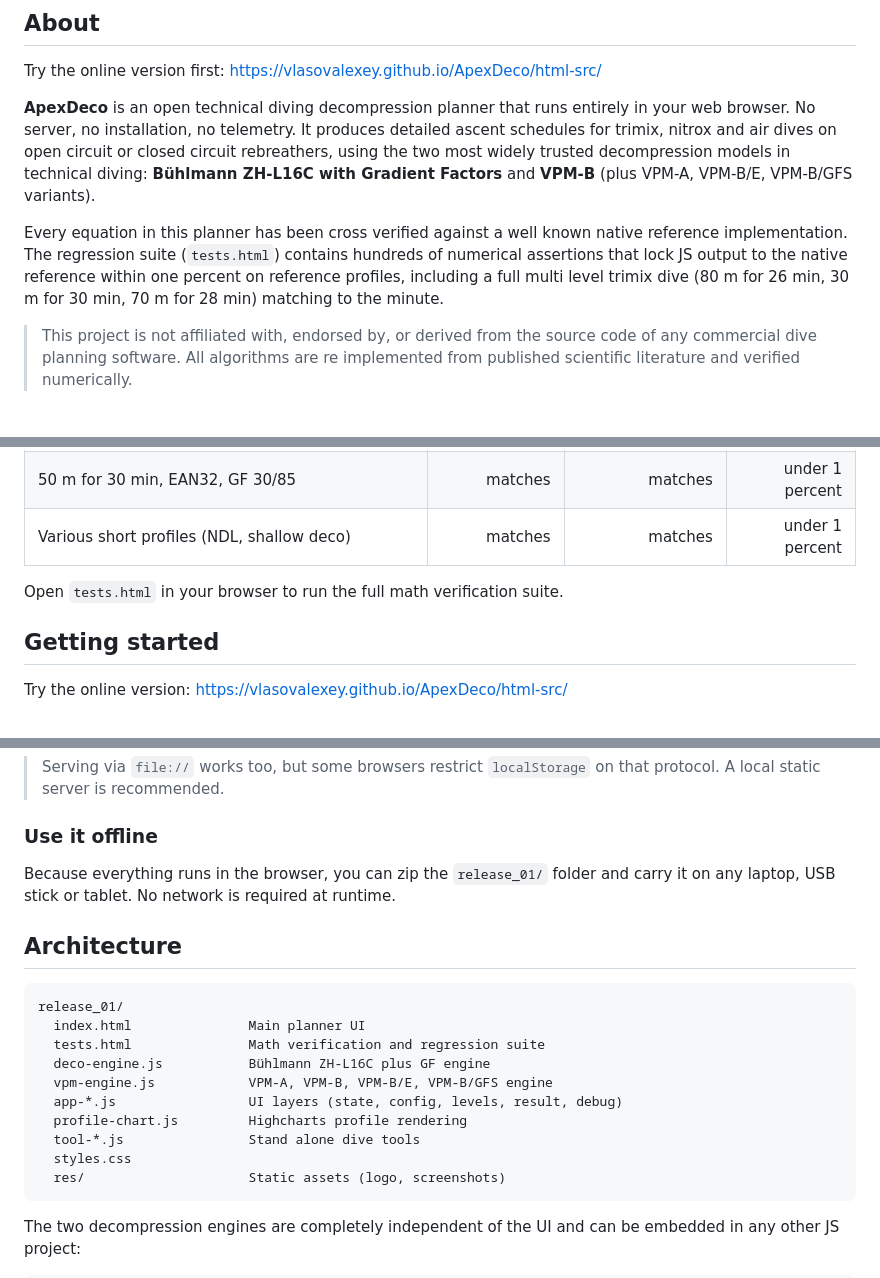
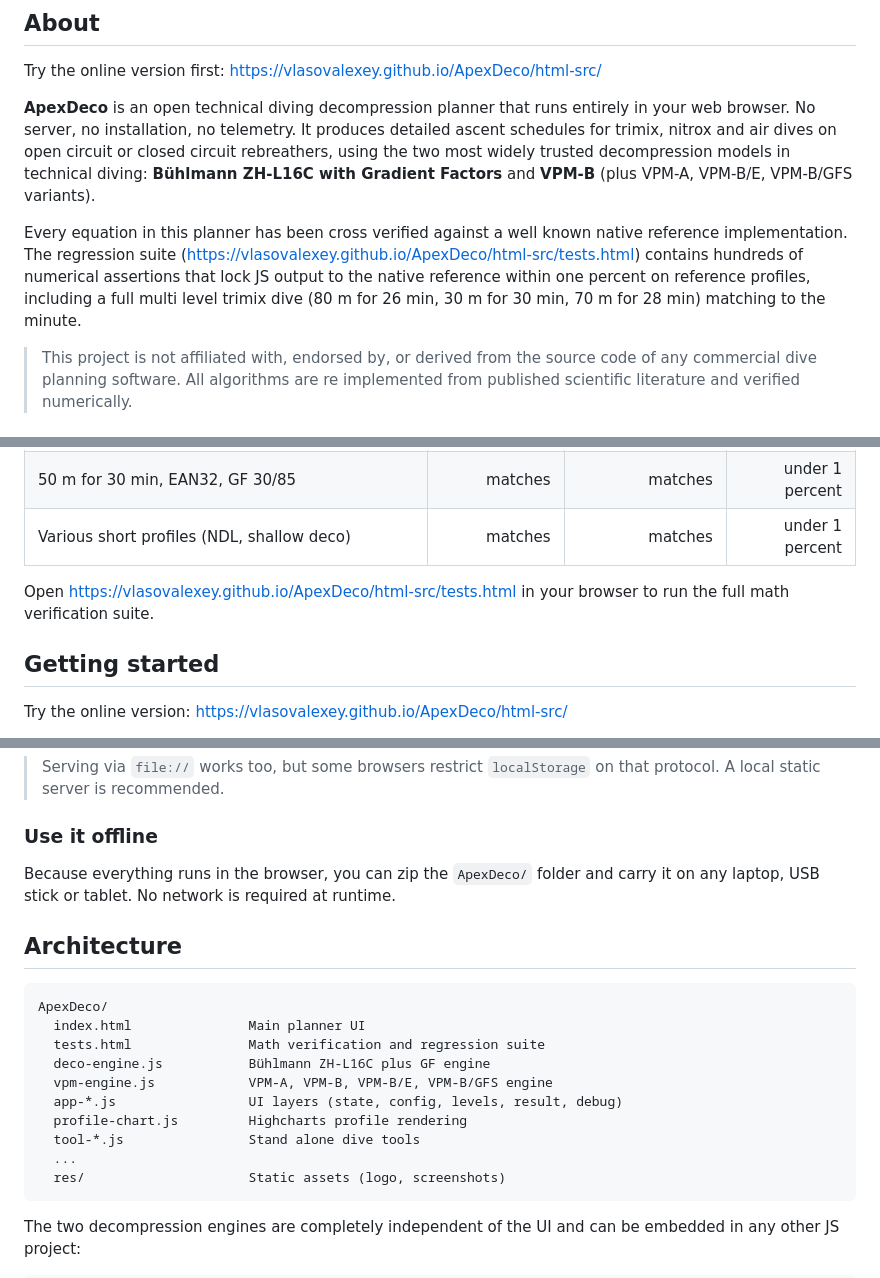
Before and after one commit to VlasovAlexey/ApexDeco, a Markdown page: README.md, 3 parts joined by grey strips. Drawn GitHub-style.

````diff
--- a/README.md
+++ b/README.md
@@ -21,7 +23,7 @@ Try the online version first: https://vlasovalexey.github.io/ApexDeco/html-src/
 
 **ApexDeco** is an open technical diving decompression planner that runs entirely in your web browser. No server, no installation, no telemetry. It produces detailed ascent schedules for trimix, nitrox and air dives on open circuit or closed circuit rebreathers, using the two most widely trusted decompression models in technical diving: **Bühlmann ZH-L16C with Gradient Factors** and **VPM-B** (plus VPM-A, VPM-B/E, VPM-B/GFS variants).
 
-Every equation in this planner has been cross verified against a well known native reference implementation. The regression suite (`tests.html`) contains hundreds of numerical assertions that lock JS output to the native reference within one percent on reference profiles, including a full multi level trimix dive (80 m for 26 min, 30 m for 30 min, 70 m for 28 min) matching to the minute.
+Every equation in this planner has been cross verified against a well known native reference implementation. The regression suite (https://vlasovalexey.github.io/ApexDeco/html-src/tests.html) contains hundreds of numerical assertions that lock JS output to the native reference within one percent on reference profiles, including a full multi level trimix dive (80 m for 26 min, 30 m for 30 min, 70 m for 28 min) matching to the minute.
 
 > This project is not affiliated with, endorsed by, or derived from the source code of any commercial dive planning software. All algorithms are re implemented from published scientific literature and verified numerically.
 
@@ -100,7 +102,7 @@ Every equation in this planner has been cross verified against a well known nati
 | 50 m for 30 min, EAN32, GF 30/85 | matches | matches | under 1 percent |
 | Various short profiles (NDL, shallow deco) | matches | matches | under 1 percent |
 
-Open `tests.html` in your browser to run the full math verification suite.
+Open https://vlasovalexey.github.io/ApexDeco/html-src/tests.html in your browser to run the full math verification suite.
 
 ## Getting started
 
@@ -123,12 +125,12 @@ python -m http.server 8080
 > Serving via `file://` works too, but some browsers restrict `localStorage` on that protocol. A local static server is recommended.
 
 ### Use it offline
-Because everything runs in the browser, you can zip the `release_01/` folder and carry it on any laptop, USB stick or tablet. No network is required at runtime.
+Because everything runs in the browser, you can zip the `ApexDeco/` folder and carry it on any laptop, USB stick or tablet. No network is required at runtime.
 
 ## Architecture
 
 ```
-release_01/
+ApexDeco/
   index.html               Main planner UI
   tests.html               Math verification and regression suite
   deco-engine.js           Bühlmann ZH-L16C plus GF engine
@@ -136,7 +138,7 @@ release_01/
   app-*.js                 UI layers (state, config, levels, result, debug)
   profile-chart.js         Highcharts profile rendering
   tool-*.js                Stand alone dive tools
-  styles.css
+  ...
   res/                     Static assets (logo, screenshots)
 ```
 
````
Also changed, not shown: other parts of README.md (+4 -2 lines).
